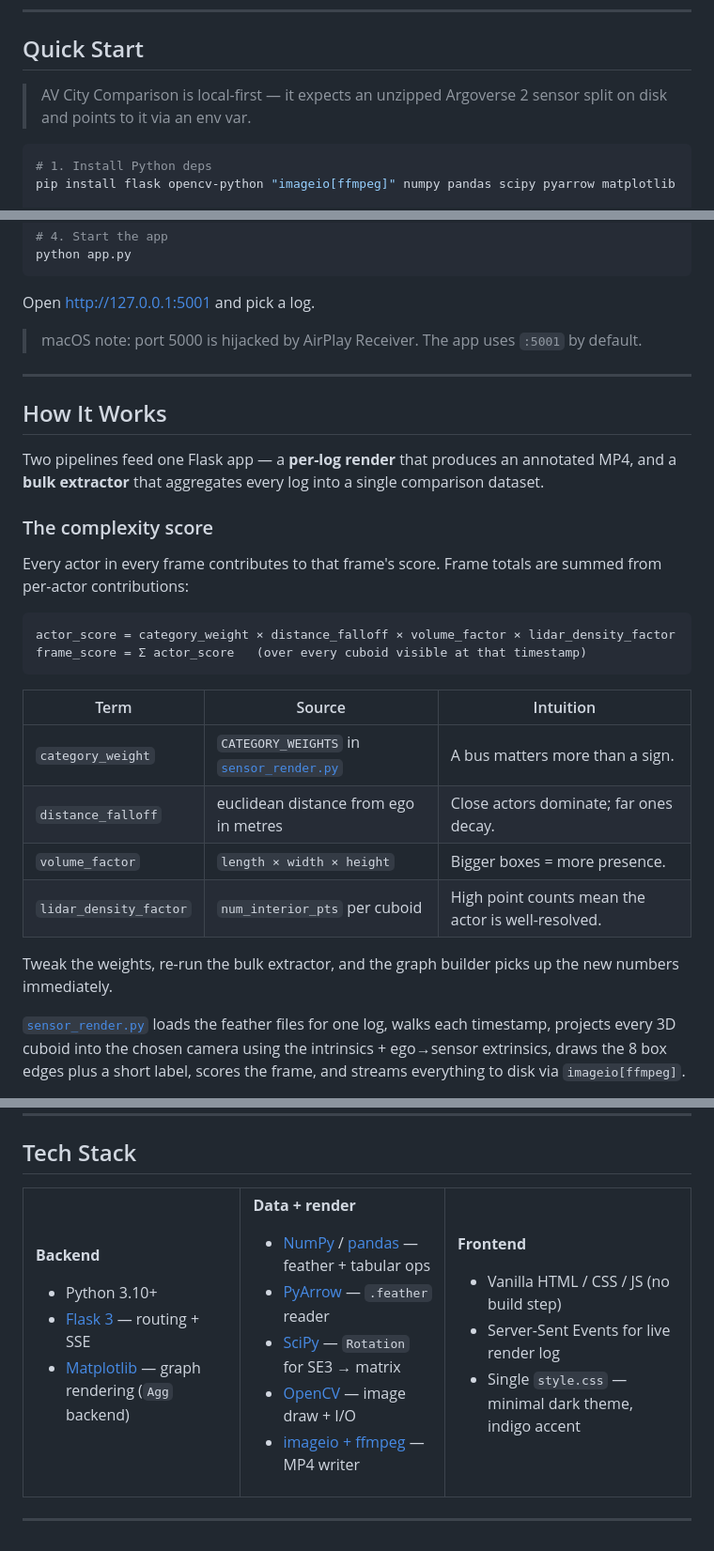
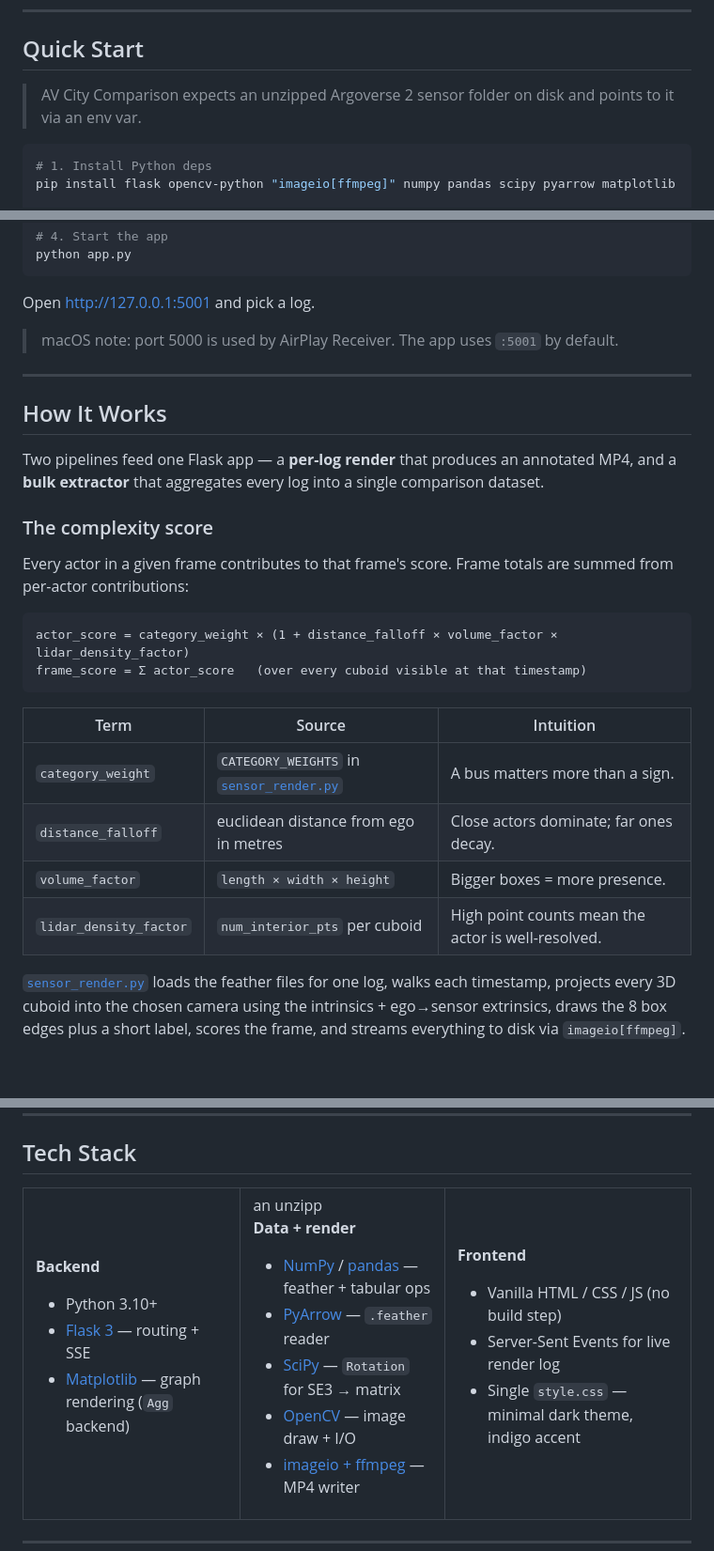
Before and after one commit to WilleGyr/AV_City_Comparison, a Markdown page: README.md, 3 parts joined by grey strips. Shown at 94% size. Rendered like a GitHub page; blank space fills up the shorter version.

Commit message:
tweaks to readme

````diff
--- a/README.md
+++ b/README.md
@@ -61,7 +61,7 @@ serves a single-page UI.
 
 ## Quick Start
 
-> AV City Comparison is local-first — it expects an unzipped Argoverse 2 sensor split
+> AV City Comparison expects an unzipped Argoverse 2 sensor folder
 > on disk and points to it via an env var.
 
 ```bash
@@ -80,7 +80,7 @@ python app.py
 
 Open <http://127.0.0.1:5001> and pick a log.
 
-> macOS note: port 5000 is hijacked by AirPlay Receiver. The app uses `:5001` by default.
+> macOS note: port 5000 is used by AirPlay Receiver. The app uses `:5001` by default.
 
 ---
 
@@ -91,11 +91,11 @@ and a **bulk extractor** that aggregates every log into a single comparison data
 
 ### The complexity score
 
-Every actor in every frame contributes to that frame's score. Frame totals are summed
+Every actor in a given frame contributes to that frame's score. Frame totals are summed
 from per-actor contributions:
 
 ```
-actor_score = category_weight × distance_falloff × volume_factor × lidar_density_factor
+actor_score = category_weight × (1 + distance_falloff × volume_factor × lidar_density_factor)
 frame_score = Σ actor_score   (over every cuboid visible at that timestamp)
 ```
 
@@ -105,9 +105,6 @@ frame_score = Σ actor_score   (over every cuboid visible at that timestamp)
 | `distance_falloff` | euclidean distance from ego in metres | Close actors dominate; far ones decay. |
 | `volume_factor` | `length × width × height` | Bigger boxes = more presence. |
 | `lidar_density_factor` | `num_interior_pts` per cuboid | High point counts mean the actor is well-resolved. |
-
-Tweak the weights, re-run the bulk extractor, and the graph builder picks up the new
-numbers immediately.
 
 [`sensor_render.py`](sensor_render.py) loads the feather files for one log, walks each
 timestamp, projects every 3D cuboid into the chosen camera using the intrinsics +
@@ -135,7 +132,7 @@ falls back to whatever logs you've already rendered.
 - [Matplotlib](https://matplotlib.org/) — graph rendering (`Agg` backend)
 
 </td>
-<td valign="top">
+<td valign="top">an unzipp
 
 **Data + render**
 - [NumPy](https://numpy.org/) / [pandas](https://pandas.pydata.org/) — feather + tabular ops
````
